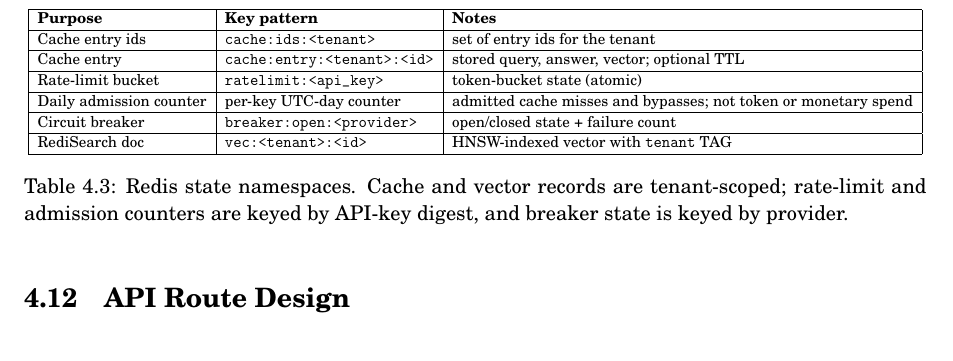
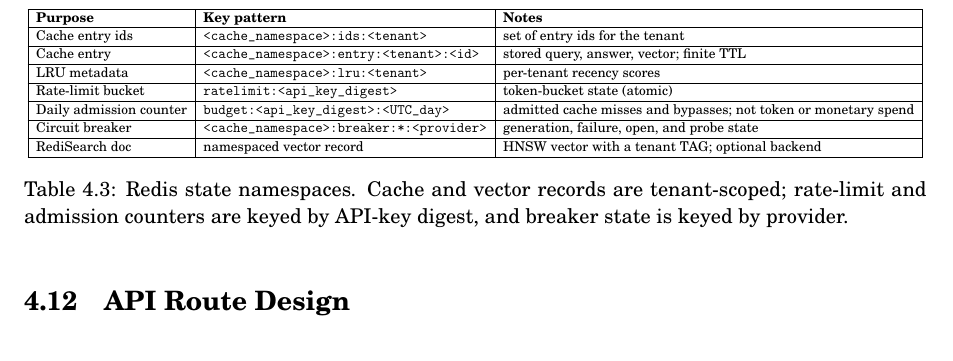
Before and after one commit to ABHISHEK27Y/VeriGate, a LaTeX thesis (report/report.tex, which reads report/chapters/4_System_Design.tex): part of page 31 of 46, cut so that both start at the same text. Compiled offline with pdfLaTeX.

Commit message:
Correct Redis key namespace documentation

```diff
--- a/report/chapters/4_System_Design.tex
+++ b/report/chapters/4_System_Design.tex
@@ -391,12 +391,13 @@ Table~\ref{tab:datamodel} lists the namespaced keys. The in-process index is a d
     \begin{tabular}{|l|l|l|}
     \hline
     \textbf{Purpose} & \textbf{Key pattern} & \textbf{Notes} \\ \hline
-    Cache entry ids & \texttt{cache:ids:<tenant>} & set of entry ids for the tenant \\ \hline
-    Cache entry & \texttt{cache:entry:<tenant>:<id>} & stored query, answer, vector; optional TTL \\ \hline
-    Rate-limit bucket & \texttt{ratelimit:<api\_key>} & token-bucket state (atomic) \\ \hline
-    Daily admission counter & per-key UTC-day counter & admitted cache misses and bypasses; not token or monetary spend \\ \hline
-    Circuit breaker & \texttt{breaker:open:<provider>} & open/closed state + failure count \\ \hline
-    RediSearch doc & \texttt{vec:<tenant>:<id>} & HNSW-indexed vector with \texttt{tenant} TAG \\ \hline
+    Cache entry ids & \texttt{<cache\_namespace>:ids:<tenant>} & set of entry ids for the tenant \\ \hline
+    Cache entry & \texttt{<cache\_namespace>:entry:<tenant>:<id>} & stored query, answer, vector; finite TTL \\ \hline
+    LRU metadata & \texttt{<cache\_namespace>:lru:<tenant>} & per-tenant recency scores \\ \hline
+    Rate-limit bucket & \texttt{ratelimit:<api\_key\_digest>} & token-bucket state (atomic) \\ \hline
+    Daily admission counter & \texttt{budget:<api\_key\_digest>:<UTC\_day>} & admitted cache misses and bypasses; not token or monetary spend \\ \hline
+    Circuit breaker & \texttt{<cache\_namespace>:breaker:*:<provider>} & generation, failure, open, and probe state \\ \hline
+    RediSearch doc & namespaced vector record & HNSW vector with a tenant TAG; optional backend \\ \hline
     \end{tabular}
     }
     \caption{Redis state namespaces. Cache and vector records are tenant-scoped; rate-limit and admission counters are keyed by API-key digest, and breaker state is keyed by provider.}
```
